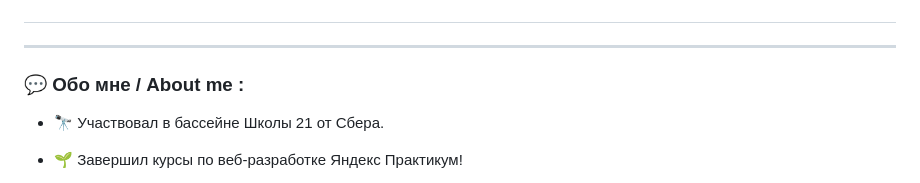
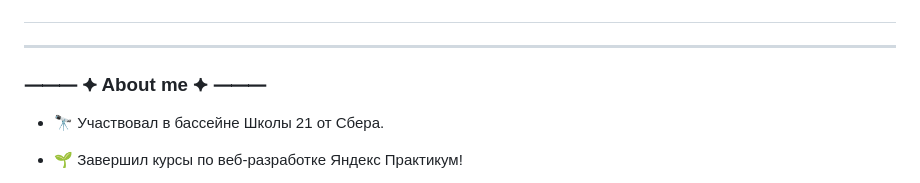
Before and after one commit to Arffei/arffei, a Markdown page: README.md, the part around the change. GitHub-like rendering.

```diff
--- a/README.md
+++ b/README.md
@@ -3,7 +3,7 @@
 
 ---
 
-### 💬 Обо мне / About me :
+### ⸻ ⯌ About me ⯌ ⸻
 
 
 
```
